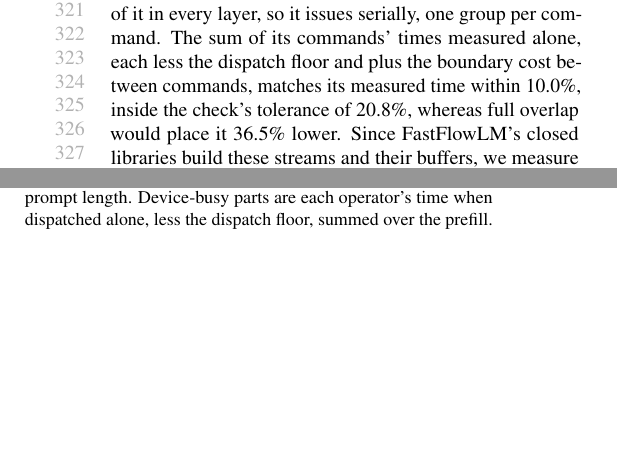
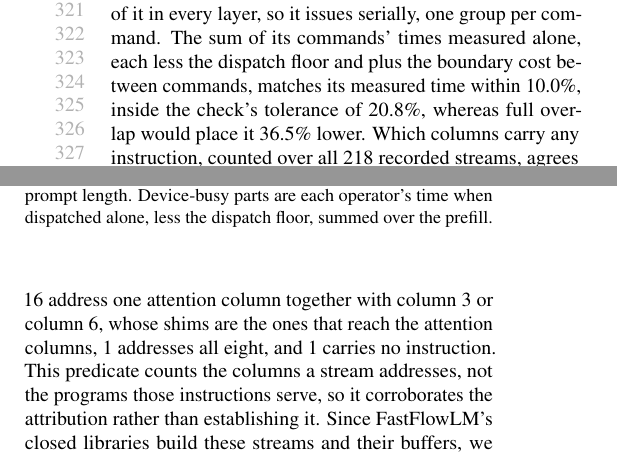
Before and after one commit to jskimko/aie-cosched, a LaTeX paper (paper/main.tex, which reads paper/3-order.tex): two parts of the columns of page 6 of 19, joined at a grey line, cut so that both start at the same text, the shorter picture padded with empty space. Compiled offline with pdfLaTeX.

Commit message:
paper: the ops-per-column census over all 218 recorded streams placed beside the one capture, as corroboration of the route attribution and scoped to what it measures

```diff
--- a/paper/3-order.tex
+++ b/paper/3-order.tex
@@ -140,11 +140,14 @@ Every stream recorded offline round-trips through the lifter byte for byte, so t
 Because FastFlowLM's attention reads through shim tiles of the GEMM columns, attributing an issue to its column would mix the groups, so the analysis decodes the configuration's stream routes and attributes each issue to the group whose compute tiles its data reaches.
 Under this attribution, the one capture we analyse, a 1{,}009-token prefill of Gemma-4-E2B, changes column group only at the boundary between two commands, once into attention and once out of it in every layer, so it issues serially, one group per command.
 The sum of its commands' times measured alone, each less the dispatch floor and plus the boundary cost between commands, matches its measured time within 10.0\%, inside the check's tolerance of 20.8\%, whereas full overlap would place it 36.5\% lower.
+Which columns carry any instruction, counted over all 218 recorded streams, agrees with that attribution: 200 address only the GEMM columns, 16 address one attention column together with column 3 or column 6, whose shims are the ones that reach the attention columns, 1 addresses all eight, and 1 carries no instruction.
+This predicate counts the columns a stream addresses, not the programs those instructions serve, so it corroborates the attribution rather than establishing it.
 Since FastFlowLM's closed libraries build these streams and their buffers, we measure removals on MLIR-AIR's fused prefill, which reimplements FastFlowLM's designs~\citep{wang2026mlirair}.
 Its decoded configuration places the GEMMs on columns 1--6 and attention on columns 0 and 7, as FastFlowLM's fused prefill does, so the two share the column groups whose turns our passes remove.
 Appendix~\E{A} states how the attribution was chosen and which inputs of this check the capture had already shown.
 % SOURCE: recording libhrx (FastFlowLM 44d01787, gemma4e-flash), every prompt length 1-1,024 recorded with 0 /dev/accel opens; 8 buckets, 218 distinct streams, round trip and identity 218 / 218 (vault lab-cosched-passes (14)); lifter fix mlir-aie 91f64387ffb, 375 / 375 MLIR-AIR streams byte-identical (lab-cosched-passes (3)).
 % SOURCE: device capture through an XRT interposer, gemma4e-flash:e2b, 1,009 tokens; route maps from the frozen cdo_routes decoder: shim 3 and shim 6 MM2S0 reach only columns 0 and 7; 70 group transitions, all between commands (35 GEMM -> attention, 35 attention -> GEMM) (vault lab-flm-streams (11), (13)).
+% SOURCE: ops-per-column census over the 218 FLM streams, recomputed here from the committed artifact (aie-cosched 0400fc9 passes/results/bprime/column_ops.json, from bprime_column_ops.py 879bf80; parsed by aie-cosched-pass-0, counts re-derived independently in this workspace): column sets {1,2,3,4,5,6} 200, {0,3} 8, {6,7} 8, {} 1, all eight 1. Every {0,3} stream carries the bulk of its ops on column 0 (e.g. 1,420 against 384) and every {6,7} on column 7, which matches the frozen route map above (shim 3 and shim 6 MM2S0 reach only columns 0 and 7), so the 16 are attention commands plus their feeding shim. The peer's first message said 192 of 218 and corrected it to 200; 192 is the count among proposal streams only. The one empty stream (186fd90831c87d8c) was earlier reported as "not analysed: one column" and in fact has no ops.
 % SOURCE: closed-stack check: T = 1.444 s, serial prediction 1.300 s (error 0.100), overlap prediction 0.917 s (error 0.365), tolerance 0.2075, of which 0.102 is one slow floor repetition; without it the tolerance is 0.106 and the serial prediction still passes (vault lab-flm-streams (12) RESULT, amd-npu 52c8401d, 3d0d1036).
 % SOURCE: MLIR-AIR's llms README: "reimplement AMD NPU LLM designs originally developed by the FastFlowLM team" (mlir-air 740cae0f, a3e26261); fused_prefill/device.py "laid out like FastFlowLM's fused_prefill"; FastFlowLM's Gemma4-E2B fused_prefill.xclbin decoded with tools/xclbin_layout.py: attention programs on columns 0 and 7, a GEMM program on the 24 cores of columns 1-6 (vault lab-flm-streams (5)); coverage ruling D13(b).
 % DECISION: the serial label is scoped to this one capture (Gemma-4-E2B, 1,009 tokens, the engine's cap); the attribution by routes was ruled after the capture, and the label under the first attribution by tile column was MIXED-majority; both disclosures go to the appendix (outline v9 section 2, C2).
```
